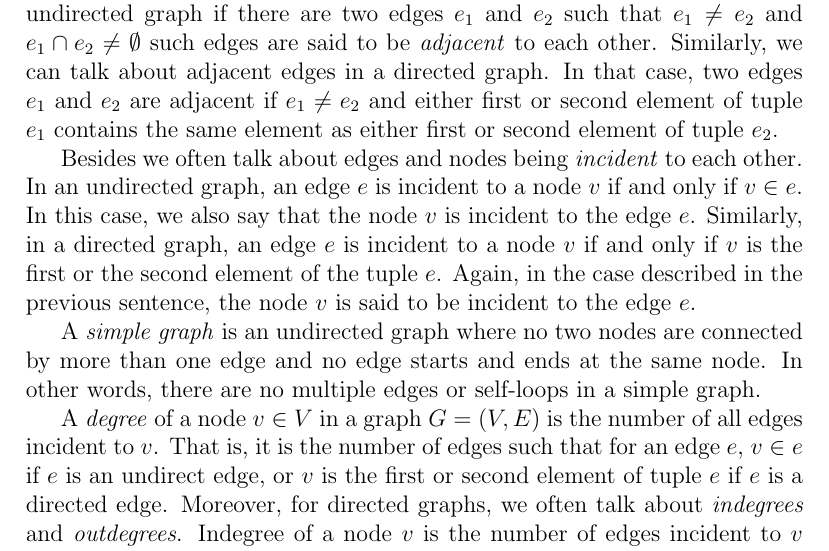
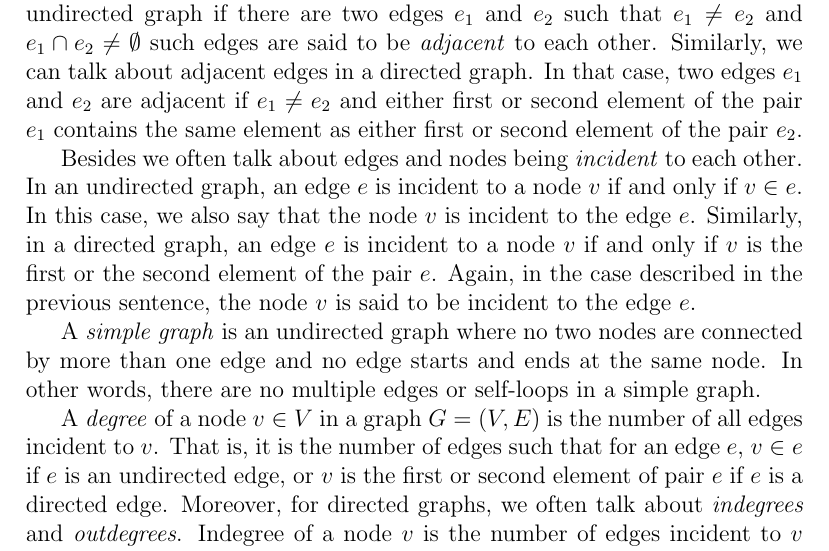
Before and after one commit to AleksTeresh/lcl-classifier, a LaTeX thesis (report/thesis-example.tex, which reads report/2background.tex): part of page 10 of 70, cut so that both start at the same text. Compiled offline with pdfLaTeX.

Commit message:
text: tuple -> pair when writing about directed edges

```diff
--- a/report/2background.tex
+++ b/report/2background.tex
@@ -43,14 +43,14 @@ also say that such nodes are \emph{adjacent} to each other. Moreover, in an undi
 if there are two edges $e_1$ and $e_2$ such that $e_1 \neq e_2$ and $e_1 \cap e_2 \neq \emptyset$
 such edges are said to be \emph{adjacent} to each other. Similarly, we can talk about adjacent
 edges in a directed graph. In that case, two edges $e_1$ and $e_2$ are adjacent if
-$e_1 \neq e_2$ and either first or second element of tuple $e_1$ contains the same
-element as either first or second element of tuple $e_2$.
+$e_1 \neq e_2$ and either first or second element of the pair $e_1$ contains the same
+element as either first or second element of the pair $e_2$.
 
 Besides we often talk about edges and nodes being \emph{incident} to each other.
 In an undirected graph, an edge $e$ is incident to a node $v$ if and only if $v \in e$. In this
 case, we also say that the node $v$ is incident to the edge $e$. Similarly, in a
 directed graph, an edge $e$ is incident to a node $v$ if and only if $v$ is the
-first or the second element of the tuple $e$. Again, in the case described in the
+first or the second element of the pair $e$. Again, in the case described in the
 previous sentence, the node $v$ is said to be incident to the edge $e$.
 
 A \emph{simple graph} is an undirected graph where no two nodes are connected by more
@@ -59,8 +59,8 @@ no multiple edges or self-loops in a simple graph.
 
 A \emph{degree} of a node $v \in V$ in a graph $G = (V, E)$ is the number of all
 edges incident to $v$. That is, it is the number of edges such that for an edge
-$e$, $v \in e$ if $e$ is an undirect edge, or $v$ is the first or second element of
-tuple $e$ if $e$ is a directed edge. Moreover, for directed graphs, we often talk
+$e$, $v \in e$ if $e$ is an undirected edge, or $v$ is the first or second element of
+pair $e$ if $e$ is a directed edge. Moreover, for directed graphs, we often talk
 about \emph{indegrees} and \emph{outdegrees}. Indegree of a node $v$ is the number
 of edges incident to $v$ directed towards the node, while outdegree of a node $v$ is the
 number of edges incident to $v$ directed outwards from the node. Finally, we are
```
Also changed, not shown: report/2background.tex (6 more changed lines).
